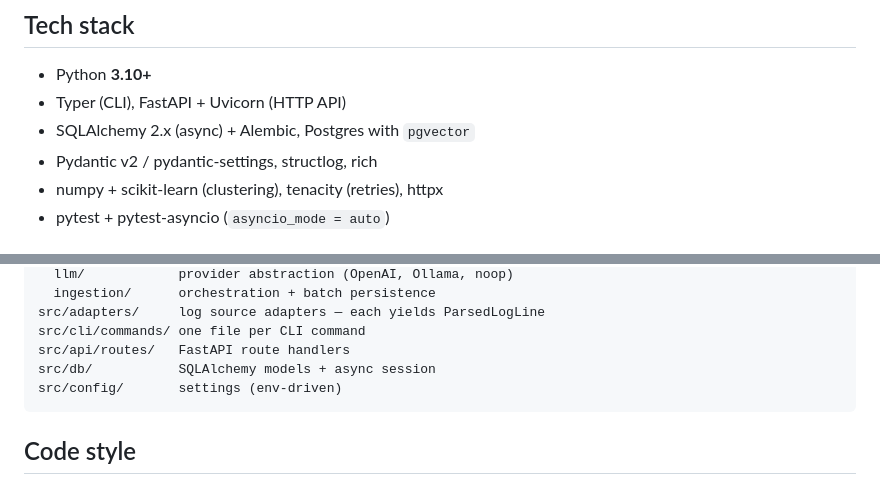
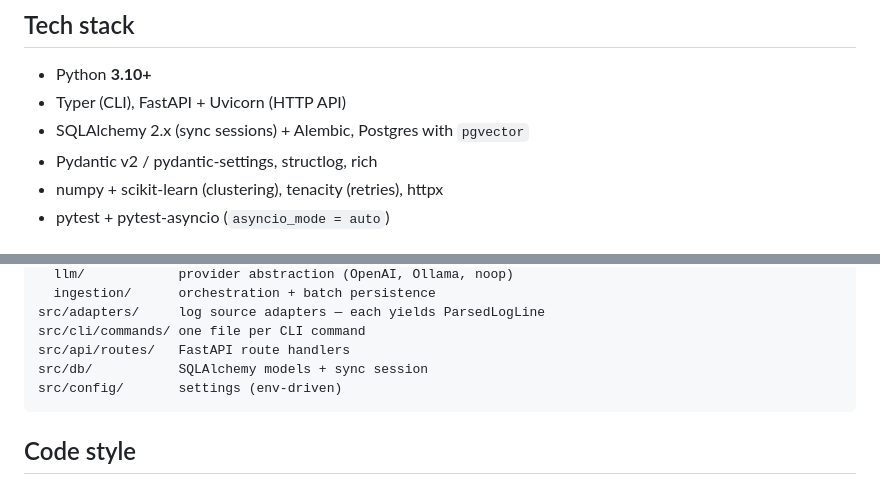
Before and after one commit to LAA-Software-Engineering/raglogs, a Markdown page: AGENTS.md, 2 parts joined by grey strips. Rendered like a GitHub page.

Commit message:
docs: correct AGENTS.md's async claim to sync (#86)
Review follow-up: this PR removed the wrong "async everywhere" instruction
from the Cursor rules and nominated AGENTS.md as the source of truth — but
AGENTS.md still described "SQLAlchemy 2.x (async)" and an "async session",
the same claim. The DB layer is sync (create_engine + sync Session/get_db),
so correct both to sync. (pytest-asyncio stays — that's the test framework,
not the DB layer.)

Refs #86

Co-Authored-By: Claude Opus 4.8 <noreply@anthropic.com>

````diff
--- a/AGENTS.md
+++ b/AGENTS.md
@@ -11,7 +11,7 @@ defer to it.
 
 - Python **3.10+**
 - Typer (CLI), FastAPI + Uvicorn (HTTP API)
-- SQLAlchemy 2.x (async) + Alembic, Postgres with `pgvector`
+- SQLAlchemy 2.x (sync sessions) + Alembic, Postgres with `pgvector`
 - Pydantic v2 / pydantic-settings, structlog, rich
 - numpy + scikit-learn (clustering), tenacity (retries), httpx
 - pytest + pytest-asyncio (`asyncio_mode = auto`)
@@ -63,7 +63,7 @@ src/core/
 src/adapters/     log source adapters — each yields ParsedLogLine
 src/cli/commands/ one file per CLI command
 src/api/routes/   FastAPI route handlers
-src/db/           SQLAlchemy models + async session
+src/db/           SQLAlchemy models + sync session
 src/config/       settings (env-driven)
 ```
 
````
